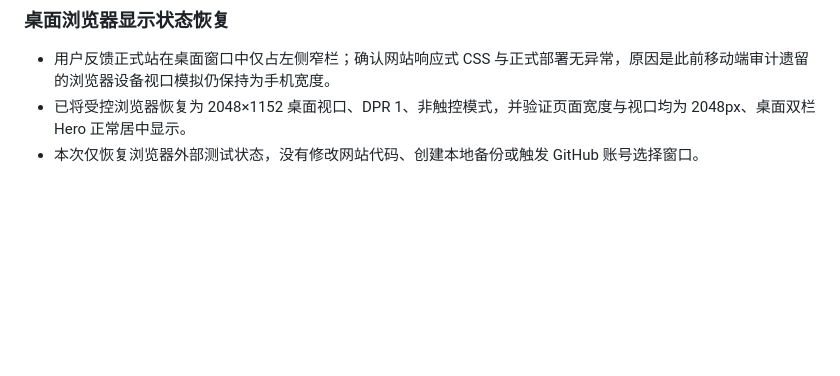
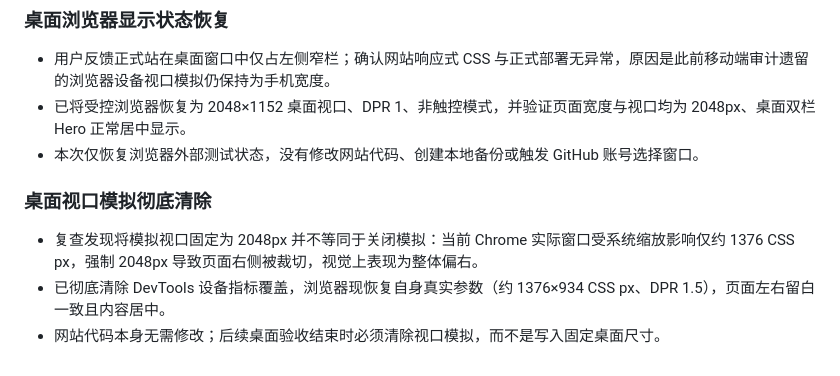
Before and after one commit to dengkai666666/gameverse-mini-hub, a Markdown page: 项目变更记录.md, the part around the change. Drawn GitHub-style; blank space fills up the shorter version.

Commit message:
记录彻底清除视口模拟

```diff
--- a/项目变更记录.md
+++ b/项目变更记录.md
@@ -138,3 +138,8 @@
 - 用户反馈正式站在桌面窗口中仅占左侧窄栏；确认网站响应式 CSS 与正式部署无异常，原因是此前移动端审计遗留的浏览器设备视口模拟仍保持为手机宽度。
 - 已将受控浏览器恢复为 2048×1152 桌面视口、DPR 1、非触控模式，并验证页面宽度与视口均为 2048px、桌面双栏 Hero 正常居中显示。
 - 本次仅恢复浏览器外部测试状态，没有修改网站代码、创建本地备份或触发 GitHub 账号选择窗口。
+
+### 桌面视口模拟彻底清除
+- 复查发现将模拟视口固定为 2048px 并不等同于关闭模拟：当前 Chrome 实际窗口受系统缩放影响仅约 1376 CSS px，强制 2048px 导致页面右侧被裁切，视觉上表现为整体偏右。
+- 已彻底清除 DevTools 设备指标覆盖，浏览器现恢复自身真实参数（约 1376×934 CSS px、DPR 1.5），页面左右留白一致且内容居中。
+- 网站代码本身无需修改；后续桌面验收结束时必须清除视口模拟，而不是写入固定桌面尺寸。
```
